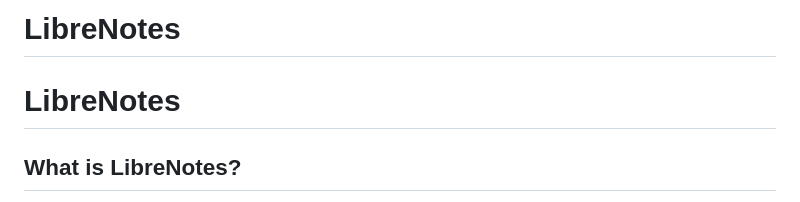
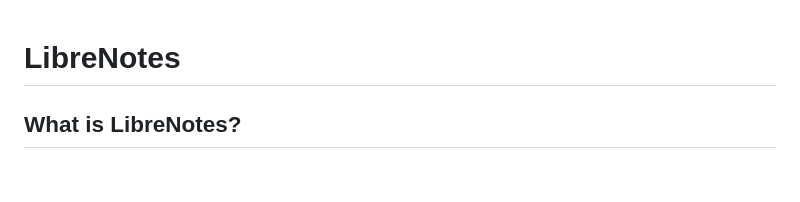
Before and after one commit to pearlllyy/LibreNotes, a Markdown page: README.md, the part around the change. Drawn GitHub-style; blank space fills up the shorter version.

```diff
--- a/README.md
+++ b/README.md
@@ -1,5 +1,3 @@
-# LibreNotes
-
 # LibreNotes
 
 ## What is LibreNotes?
```
